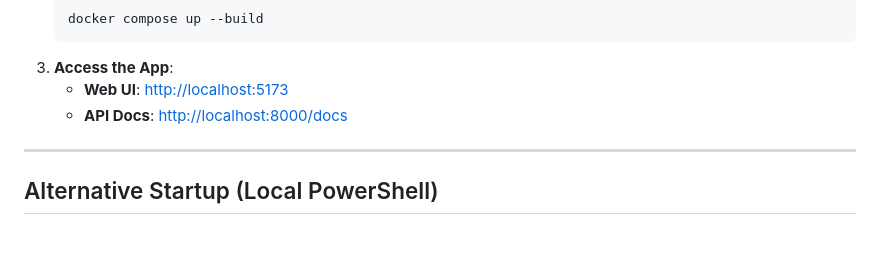
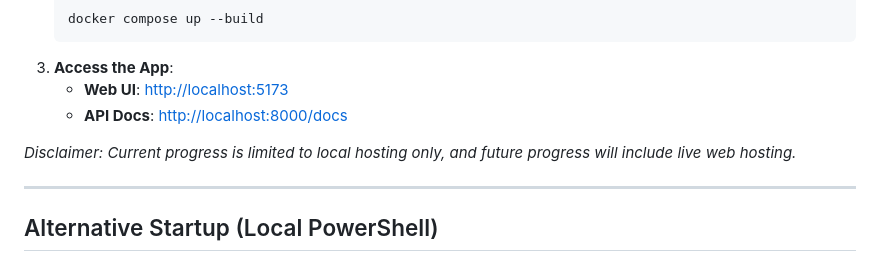
Before and after one commit to abrizu/app-portal, a Markdown page: README.md, the part around the change. GitHub-like rendering; blank space fills up the shorter version.

Commit message:
containerization 3

```diff
--- a/README.md
+++ b/README.md
@@ -36,6 +36,8 @@ The fastest way to get the portal running is using **Docker**. This ensures all
 3. **Access the App**:
    - **Web UI**: [http://localhost:5173](http://localhost:5173)
    - **API Docs**: [http://localhost:8000/docs](http://localhost:8000/docs)
+
+*Disclaimer: Current progress is limited to local hosting only, and future progress will include live web hosting.*
 
 ---
 
```
